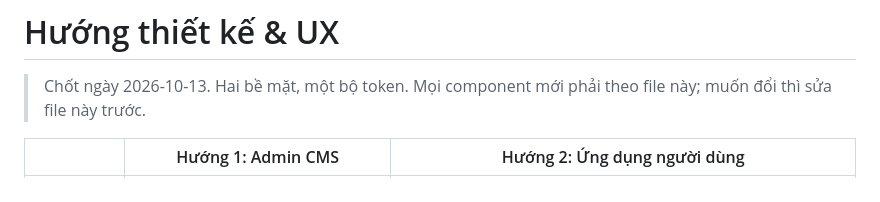
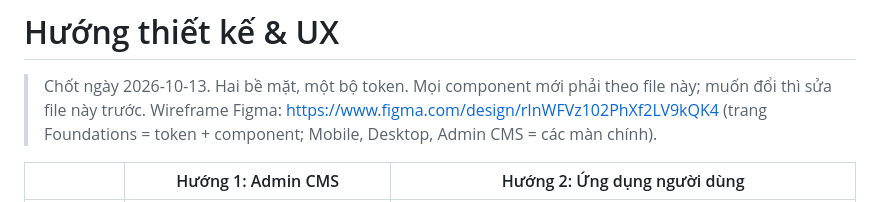
Before and after one commit to Thanhdanh0201/swap-in-uni-se100, a Markdown page: docs/DESIGN.md, the part around the change. Rendered like a GitHub page.

Commit message:
docs: thêm link wireframe Figma vào DESIGN.md

```diff
--- a/docs/DESIGN.md
+++ b/docs/DESIGN.md
@@ -1,6 +1,7 @@
 # Hướng thiết kế & UX
 
 > Chốt ngày 2026-10-13. Hai bề mặt, một bộ token. Mọi component mới phải theo file này; muốn đổi thì sửa file này trước.
+> Wireframe Figma: https://www.figma.com/design/rInWFVz102PhXf2LV9kQK4 (trang Foundations = token + component; Mobile, Desktop, Admin CMS = các màn chính).
 
 | | Hướng 1: Admin CMS | Hướng 2: Ứng dụng người dùng |
 |---|---|---|
```
